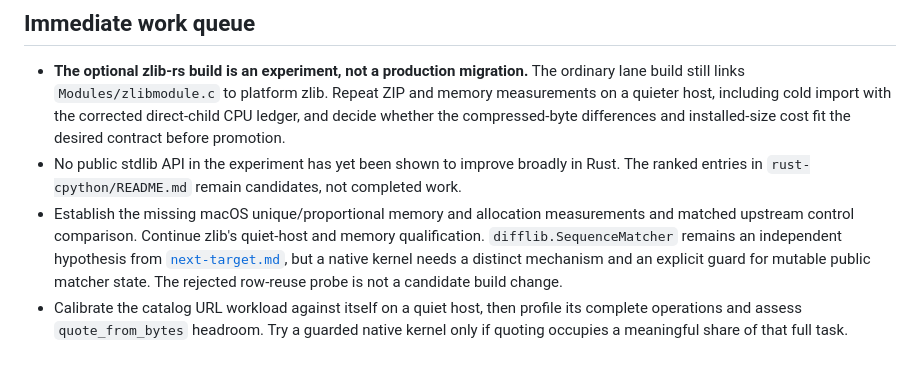
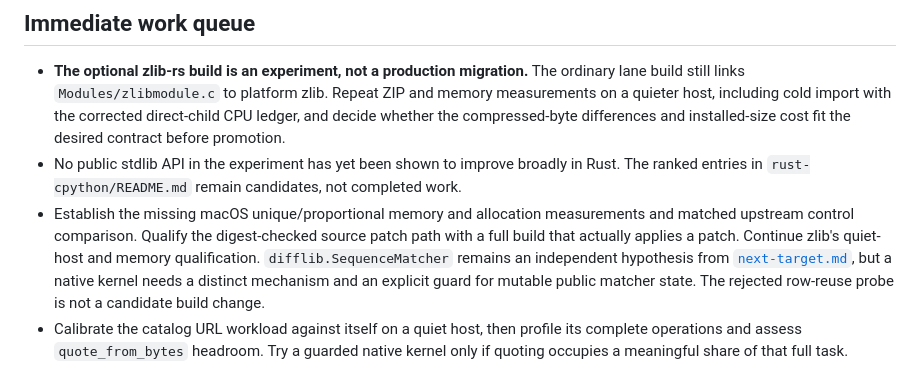
Before and after one commit to joshuarli/python-build, a Markdown page: rust-for-cpython.md, the part around the change. Rendered like a GitHub page.

Commit message:
Keep end-to-end patch qualification in Rust CPython queue

```diff
--- a/rust-for-cpython.md
+++ b/rust-for-cpython.md
@@ -235,8 +235,9 @@ explicitly.
   broadly in Rust. The ranked entries in `rust-cpython/README.md` remain
   candidates, not completed work.
 - Establish the missing macOS unique/proportional memory and allocation
-  measurements and matched upstream control comparison. Continue zlib's
-  quiet-host and memory qualification.
+  measurements and matched upstream control comparison. Qualify the
+  digest-checked source patch path with a full build that actually applies a
+  patch. Continue zlib's quiet-host and memory qualification.
   `difflib.SequenceMatcher` remains an independent hypothesis from
   [`next-target.md`](rust-cpython/experiments/next-target.md), but a native
   kernel needs a distinct mechanism and an explicit guard for mutable public
```
